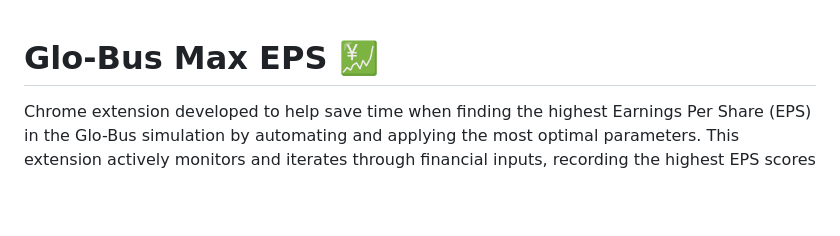
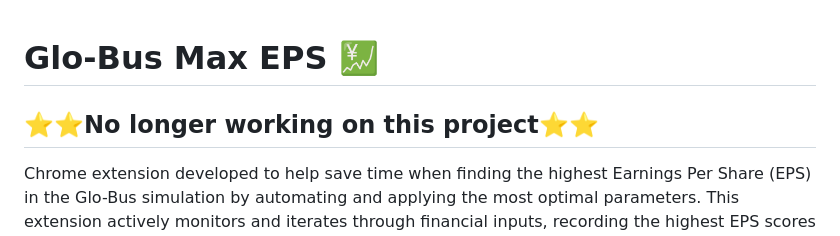
Before and after one commit to sankeer28/glo-bus-max-eps, a Markdown page: README.md, the part around the change. GitHub-like rendering; blank space fills up the shorter version.

```diff
--- a/README.md
+++ b/README.md
@@ -1,6 +1,6 @@
 
 # Glo-Bus Max EPS 💹
-
+## ⭐⭐No longer working on this project⭐⭐
 Chrome extension developed to help save time when finding the highest Earnings Per Share (EPS) in the Glo-Bus simulation by automating and applying the most optimal parameters. This extension actively monitors and iterates through financial inputs, recording the highest EPS scores achieved.
 
 ## Concepts used
```
